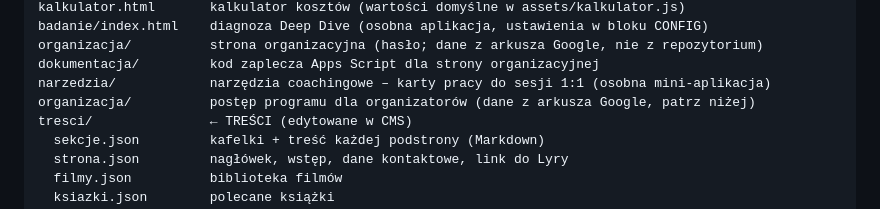
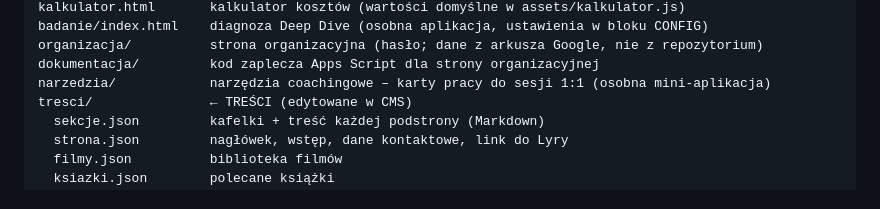
Before and after one commit to JaroslawChybicki/fortum, a Markdown page: README.md, the part around the change. Rendered like a GitHub page.

Commit message:
README: jeden opis strony organizacyjnej
Co-Authored-By: Claude Opus 5.5 <noreply@anthropic.com>
Claude-Session: https://claude.ai/code/session_017B4ggfGYL4qHTpDAAsT9yh

```diff
--- a/README.md
+++ b/README.md
@@ -23,7 +23,6 @@ badanie/index.html    diagnoza Deep Dive (osobna aplikacja, ustawienia w bloku C
 organizacja/          strona organizacyjna (hasło; dane z arkusza Google, nie z repozytorium)
 dokumentacja/         kod zaplecza Apps Script dla strony organizacyjnej
 narzedzia/            narzędzia coachingowe – karty pracy do sesji 1:1 (osobna mini-aplikacja)
-organizacja/          postęp programu dla organizatorów (dane z arkusza Google, patrz niżej)
 tresci/               ← TREŚCI (edytowane w CMS)
   sekcje.json         kafelki + treść każdej podstrony (Markdown)
   strona.json         nagłówek, wstęp, dane kontaktowe, link do Lyry
```
